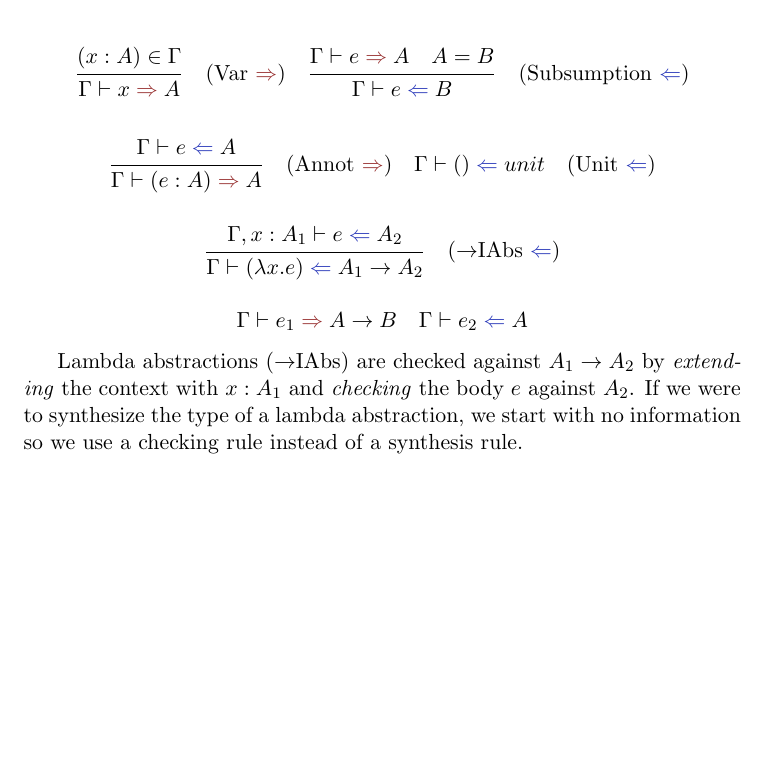
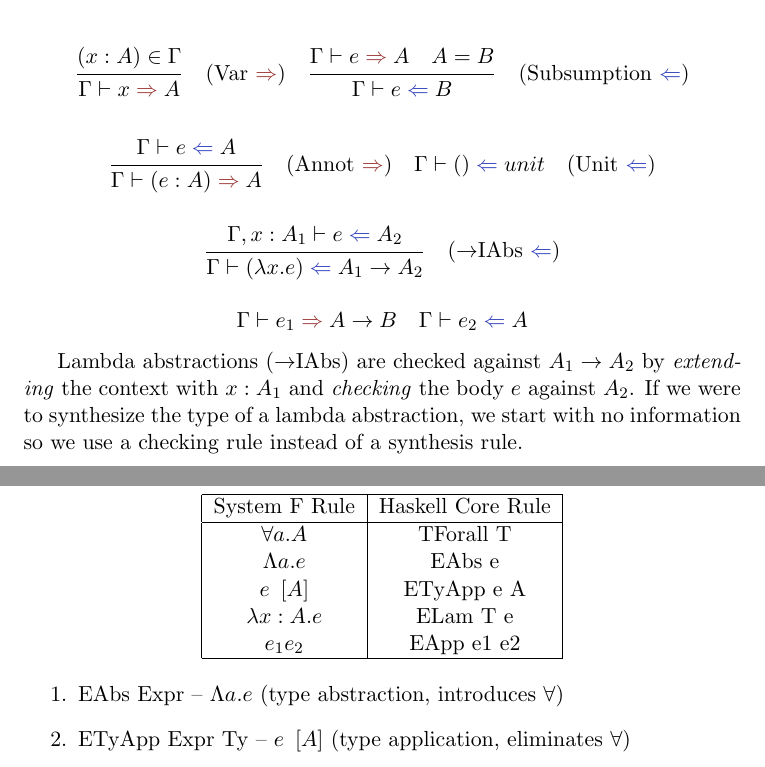
Before and after one commit to megabytesofrem/linnet, a LaTeX document (docs/typesystem.tex): part of page 4 of 4 before the commit and two parts of pages 4 and 5 of 5 after it, the two joined at a grey line, cut so that both start at the same text, the shorter picture padded with empty space. Compiled offline with pdfLaTeX.

Commit message:
More work on typechecking

```diff
--- a/docs/typesystem.tex
+++ b/docs/typesystem.tex
@@ -191,4 +191,25 @@ Lambda abstractions ($\to$IAbs) are checked against $A_1 \to A_2$ by \textit{ext
 and \textit{checking} the body $e$ against $A_2$. If we were to synthesize the type of a lambda abstraction,
 we start with no information so we use a checking rule instead of a synthesis rule.
 
+
+\subsection{Implementation}
+
+\centering
+\begin{tabular}{|c|c|}
+    \hline
+    System F Rule    & Haskell Core Rule \\
+    \hline
+    $\forall a. A$   & TForall T         \\
+    $\Lambda a. e$   & EAbs e            \\
+    $e \enspace [A]$ & ETyApp e A        \\
+    $\lambda x:A.e$  & ELam T e          \\
+    $e_1 e_2$        & EApp e1 e2        \\
+    \hline
+\end{tabular}
+
+\begin{enumerate}
+    \item EAbs Expr -- $\Lambda a. e$ (type abstraction, introduces $\forall$)
+    \item ETyApp Expr Ty -- $e \enspace [A]$ (type application, eliminates $\forall$)
+\end{enumerate}
+
 \end{document}
```
Also changed, not shown: docs/typesystem.pdf, 12 other files.
